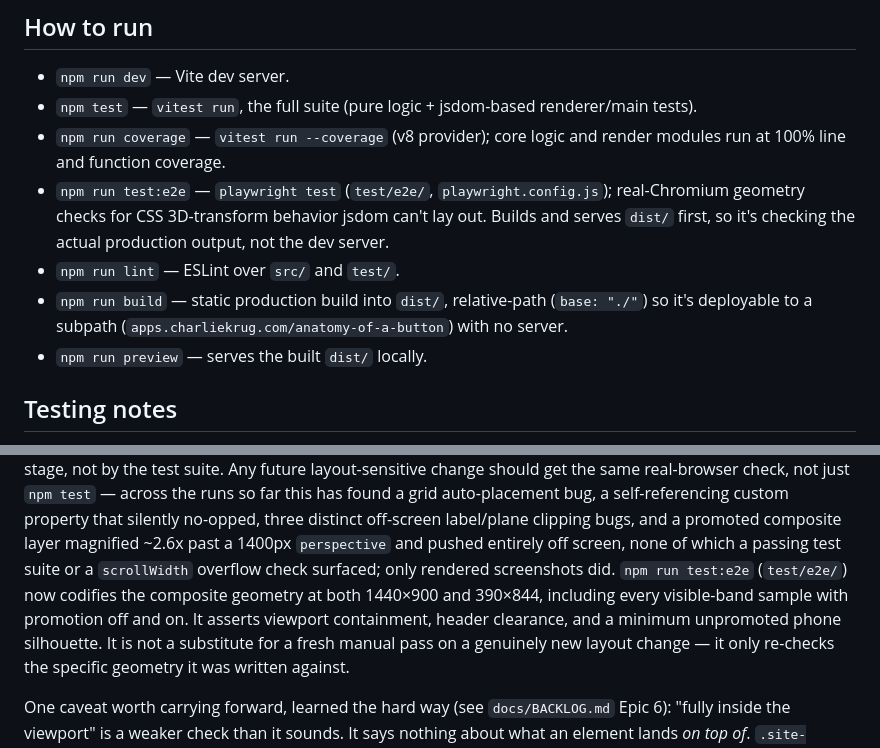
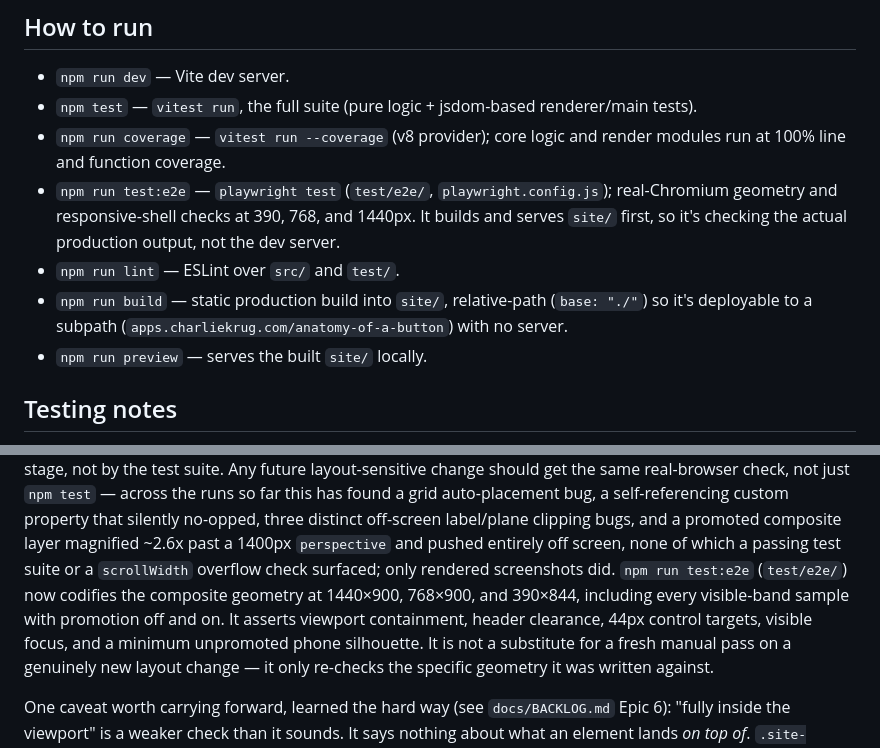
Before and after one commit to ctkrug/anatomy-of-a-button, a Markdown page: docs/ARCHITECTURE.md, 2 parts joined by grey strips. GitHub-like rendering.

Commit message:
docs(architecture): document the site output and viewport matrix

```diff
--- a/docs/ARCHITECTURE.md
+++ b/docs/ARCHITECTURE.md
@@ -112,12 +112,12 @@ has no memory of direction, so scrolling up produces exactly the frames scrollin
 - `npm run coverage` — `vitest run --coverage` (v8 provider); core logic and render modules run
   at 100% line and function coverage.
 - `npm run test:e2e` — `playwright test` (`test/e2e/`, `playwright.config.js`); real-Chromium
-  geometry checks for CSS 3D-transform behavior jsdom can't lay out. Builds and serves `dist/`
+  geometry and responsive-shell checks at 390, 768, and 1440px. It builds and serves `site/`
   first, so it's checking the actual production output, not the dev server.
 - `npm run lint` — ESLint over `src/` and `test/`.
-- `npm run build` — static production build into `dist/`, relative-path (`base: "./"`) so it's
+- `npm run build` — static production build into `site/`, relative-path (`base: "./"`) so it's
   deployable to a subpath (`apps.charliekrug.com/anatomy-of-a-button`) with no server.
-- `npm run preview` — serves the built `dist/` locally.
+- `npm run preview` — serves the built `site/` locally.
 
 ## Testing notes
 
@@ -134,9 +134,10 @@ found a grid auto-placement bug, a self-referencing custom property that silentl
 distinct off-screen label/plane clipping bugs, and a promoted composite layer magnified ~2.6x
 past a 1400px `perspective` and pushed entirely off screen, none of which a passing test suite or
 a `scrollWidth` overflow check surfaced; only rendered screenshots did. `npm run test:e2e`
-(`test/e2e/`) now codifies the composite geometry at both 1440×900 and 390×844, including every
-visible-band sample with promotion off and on. It asserts viewport containment, header clearance,
-and a minimum unpromoted phone silhouette. It is not a substitute for a fresh manual pass on a
+(`test/e2e/`) now codifies the composite geometry at 1440×900, 768×900, and 390×844, including
+every visible-band sample with promotion off and on. It asserts viewport containment, header
+clearance, 44px control targets, visible focus, and a minimum unpromoted phone silhouette. It is
+not a substitute for a fresh manual pass on a
 genuinely new layout change — it only re-checks the specific geometry it was written against.
 
 One caveat worth carrying forward, learned the hard way (see `docs/BACKLOG.md` Epic 6): "fully
```
